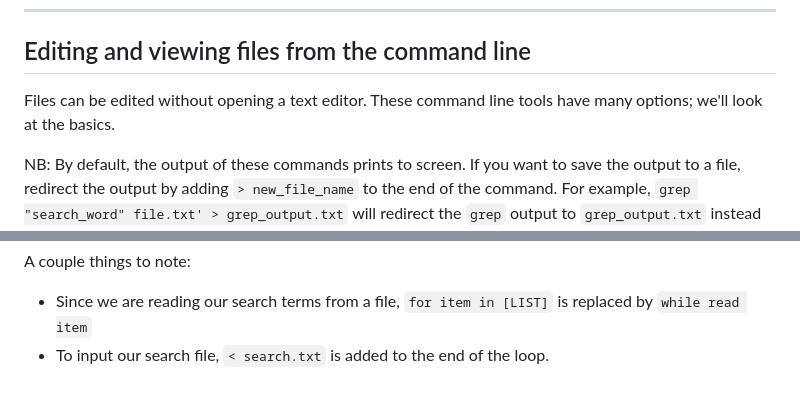
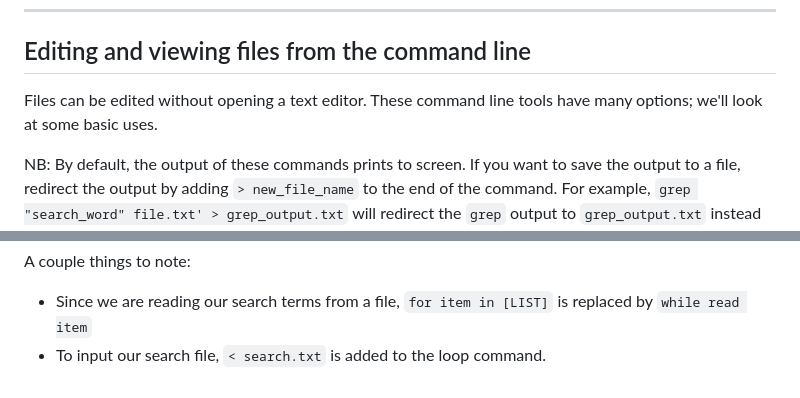
Before and after one commit to kvertacnik/Practical_Bioinformatics_Workshop, a Markdown page: command_line.md, 2 parts joined by grey strips. GitHub-like rendering.

```diff
--- a/command_line.md
+++ b/command_line.md
@@ -74,7 +74,7 @@ NB: File extensions are very important for understanding file contents. For exam
 ___
 
 ## Editing and viewing files from the command line
-Files can be edited without opening a text editor. These command line tools have many options; we'll look at the basics.
+Files can be edited without opening a text editor. These command line tools have many options; we'll look at some basic uses.
 
 NB: By default, the output of these commands prints to screen. If you want to save the output to a file, redirect the output by adding `> new_file_name` to the end of the command. For example, `grep "search_word" file.txt' > grep_output.txt` will redirect the `grep` output to `grep_output.txt` instead of printing to screen.
 
@@ -156,4 +156,4 @@ INFO
 
 A couple things to note:
 * Since we are reading our search terms from a file, `for item in [LIST]` is replaced by `while read item`
-* To input our search file, `< search.txt` is added to the end of the loop.
+* To input our search file, `< search.txt` is added to the loop command.
```
Also changed, not shown: other parts of command_line.md (+5 -5 lines).
